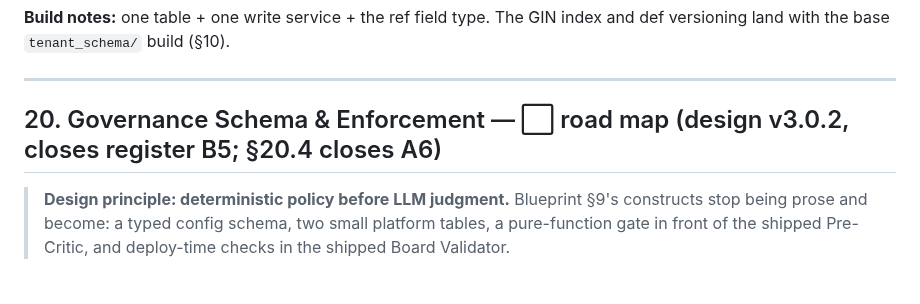
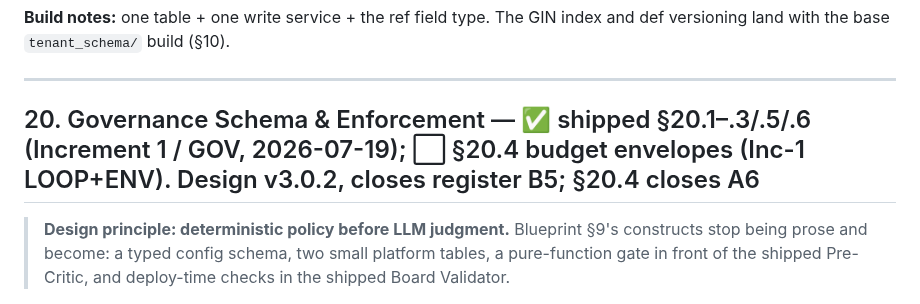
Before and after one commit to gondolerahul/hb-proto-3, a Markdown page: docs/product-road-map/product_technical_documentation.md, the part around the change. Rendered like a GitHub page.

Commit message:
docs(inc1): GOV built — §20.1-.3/.5/.6 maturity ✅, build-note deltas
Co-Authored-By: Claude Opus 4.8 <noreply@anthropic.com>

```diff
--- a/docs/product-road-map/product_technical_documentation.md
+++ b/docs/product-road-map/product_technical_documentation.md
@@ -1122,7 +1122,7 @@ FKs on the link table; record deletion defaults to soft delete (`deleted_at`) so
 
 ---
 
-## 20. Governance Schema & Enforcement — ⬜ road map (design v3.0.2, closes register B5; §20.4 closes A6)
+## 20. Governance Schema & Enforcement — ✅ shipped §20.1–.3/.5/.6 (Increment 1 / GOV, 2026-07-19); ⬜ §20.4 budget envelopes (Inc-1 LOOP+ENV). Design v3.0.2, closes register B5; §20.4 closes A6
 
 > **Design principle: deterministic policy before LLM judgment.** Blueprint §9's constructs stop being prose and become: a typed config schema, two small platform tables, a pure-function gate in front of the shipped Pre-Critic, and deploy-time checks in the shipped Board Validator.
 
```
Also changed, not shown: 1 other file.
